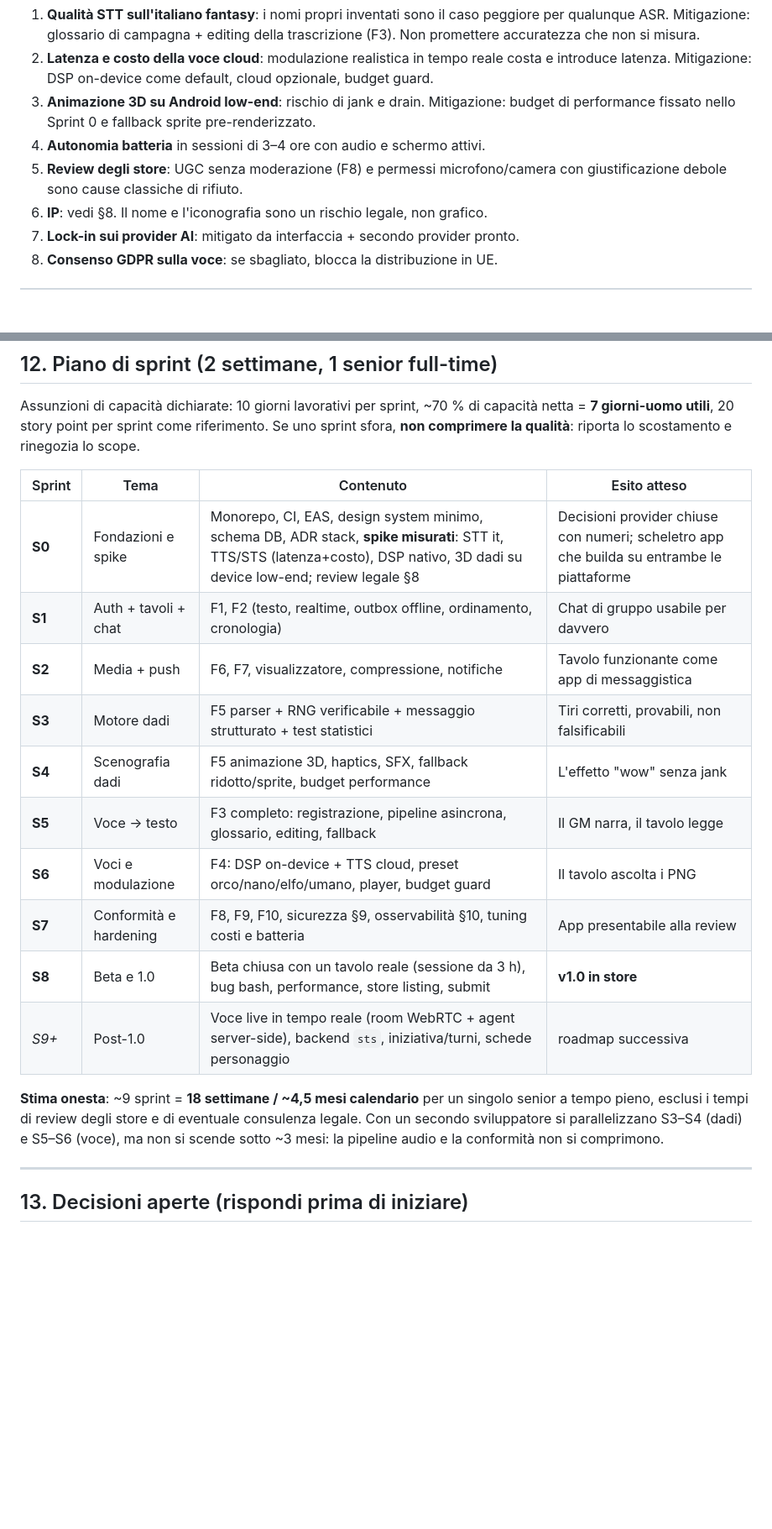
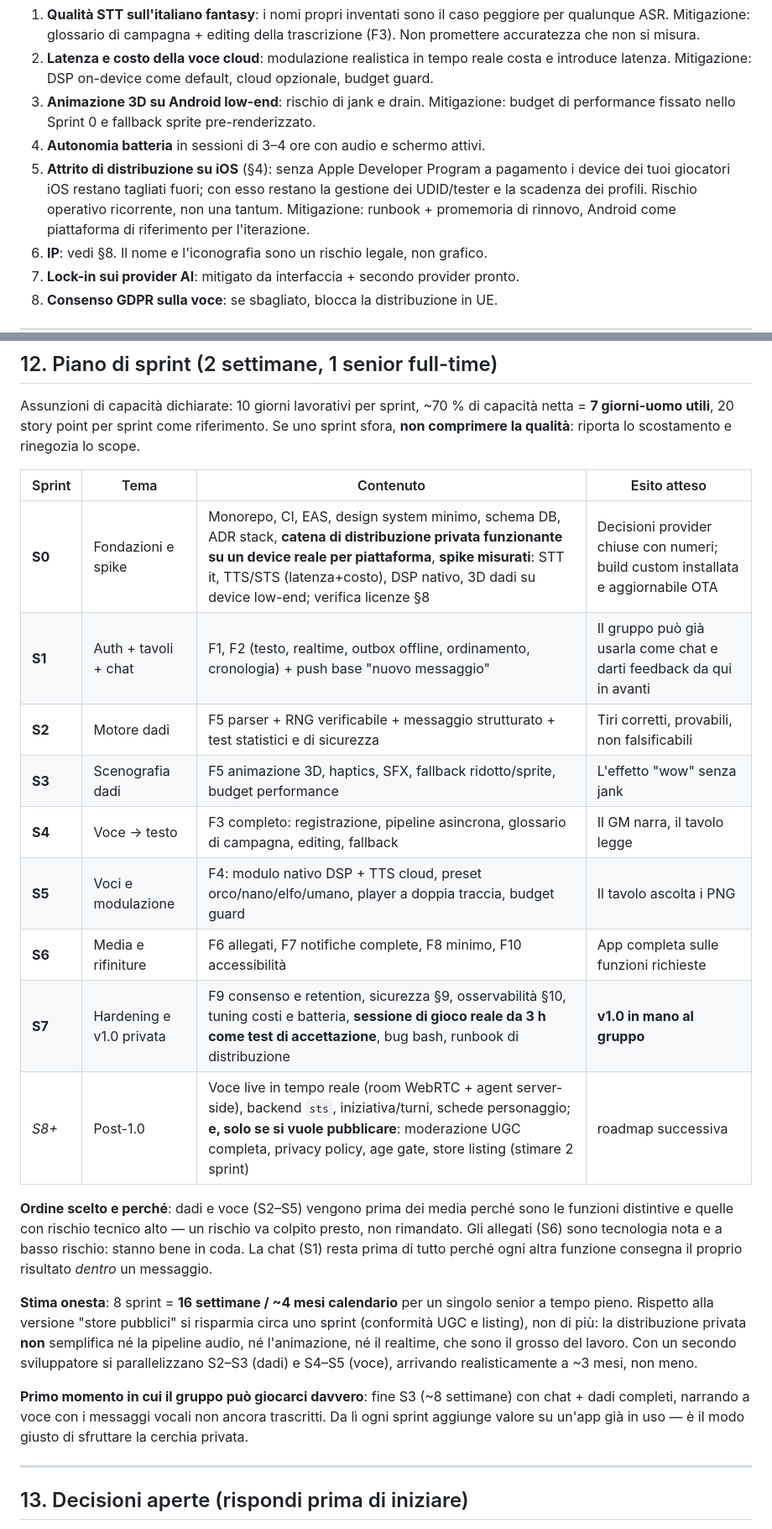
Before and after one commit to mvalmori74/ChangeWaveMv, a Markdown page: docs/ttrpg-app/PROMPT_MASTER.md, 2 parts joined by grey strips. Shown at 84% size. Drawn GitHub-style; blank space fills up the shorter version.

```diff
--- a/docs/ttrpg-app/PROMPT_MASTER.md
+++ b/docs/ttrpg-app/PROMPT_MASTER.md
@@ -309,8 +354,11 @@ Apri `docs/risks.md` e mantienilo aggiornato. Partenza obbligatoria:
 3. **Animazione 3D su Android low-end**: rischio di jank e drain. Mitigazione: budget
    di performance fissato nello Sprint 0 e fallback sprite pre-renderizzato.
 4. **Autonomia batteria** in sessioni di 3–4 ore con audio e schermo attivi.
-5. **Review degli store**: UGC senza moderazione (F8) e permessi microfono/camera con
-   giustificazione debole sono cause classiche di rifiuto.
+5. **Attrito di distribuzione su iOS** (§4): senza Apple Developer Program a
+   pagamento i device dei tuoi giocatori iOS restano tagliati fuori; con esso restano
+   la gestione dei UDID/tester e la scadenza dei profili. Rischio operativo
+   ricorrente, non una tantum. Mitigazione: runbook + promemoria di rinnovo, Android
+   come piattaforma di riferimento per l'iterazione.
 6. **IP**: vedi §8. Il nome e l'iconografia sono un rischio legale, non grafico.
 7. **Lock-in sui provider AI**: mitigato da interfaccia + secondo provider pronto.
 8. **Consenso GDPR sulla voce**: se sbagliato, blocca la distribuzione in UE.
@@ -380,22 +428,33 @@ sprint sfora, **non comprimere la qualità**: riporta lo scostamento e rinegozia
 
 | Sprint | Tema | Contenuto | Esito atteso |
 |---|---|---|---|
-| **S0** | Fondazioni e spike | Monorepo, CI, EAS, design system minimo, schema DB, ADR stack, **spike misurati**: STT it, TTS/STS (latenza+costo), DSP nativo, 3D dadi su device low-end; review legale §8 | Decisioni provider chiuse con numeri; scheletro app che builda su entrambe le piattaforme |
-| **S1** | Auth + tavoli + chat | F1, F2 (testo, realtime, outbox offline, ordinamento, cronologia) | Chat di gruppo usabile per davvero |
-| **S2** | Media + push | F6, F7, visualizzatore, compressione, notifiche | Tavolo funzionante come app di messaggistica |
-| **S3** | Motore dadi | F5 parser + RNG verificabile + messaggio strutturato + test statistici | Tiri corretti, provabili, non falsificabili |
-| **S4** | Scenografia dadi | F5 animazione 3D, haptics, SFX, fallback ridotto/sprite, budget performance | L'effetto "wow" senza jank |
-| **S5** | Voce → testo | F3 completo: registrazione, pipeline asincrona, glossario, editing, fallback | Il GM narra, il tavolo legge |
-| **S6** | Voci e modulazione | F4: DSP on-device + TTS cloud, preset orco/nano/elfo/umano, player, budget guard | Il tavolo ascolta i PNG |
-| **S7** | Conformità e hardening | F8, F9, F10, sicurezza §9, osservabilità §10, tuning costi e batteria | App presentabile alla review |
-| **S8** | Beta e 1.0 | Beta chiusa con un tavolo reale (sessione da 3 h), bug bash, performance, store listing, submit | **v1.0 in store** |
-| *S9+* | Post-1.0 | Voce live in tempo reale (room WebRTC + agent server-side), backend `sts`, iniziativa/turni, schede personaggio | roadmap successiva |
+| **S0** | Fondazioni e spike | Monorepo, CI, EAS, design system minimo, schema DB, ADR stack, **catena di distribuzione privata funzionante su un device reale per piattaforma**, **spike misurati**: STT it, TTS/STS (latenza+costo), DSP nativo, 3D dadi su device low-end; verifica licenze §8 | Decisioni provider chiuse con numeri; build custom installata e aggiornabile OTA |
+| **S1** | Auth + tavoli + chat | F1, F2 (testo, realtime, outbox offline, ordinamento, cronologia) + push base "nuovo messaggio" | Il gruppo può già usarla come chat e darti feedback da qui in avanti |
+| **S2** | Motore dadi | F5 parser + RNG verificabile + messaggio strutturato + test statistici e di sicurezza | Tiri corretti, provabili, non falsificabili |
+| **S3** | Scenografia dadi | F5 animazione 3D, haptics, SFX, fallback ridotto/sprite, budget performance | L'effetto "wow" senza jank |
+| **S4** | Voce → testo | F3 completo: registrazione, pipeline asincrona, glossario di campagna, editing, fallback | Il GM narra, il tavolo legge |
+| **S5** | Voci e modulazione | F4: modulo nativo DSP + TTS cloud, preset orco/nano/elfo/umano, player a doppia traccia, budget guard | Il tavolo ascolta i PNG |
+| **S6** | Media e rifiniture | F6 allegati, F7 notifiche complete, F8 minimo, F10 accessibilità | App completa sulle funzioni richieste |
+| **S7** | Hardening e v1.0 privata | F9 consenso e retention, sicurezza §9, osservabilità §10, tuning costi e batteria, **sessione di gioco reale da 3 h come test di accettazione**, bug bash, runbook di distribuzione | **v1.0 in mano al gruppo** |
+| *S8+* | Post-1.0 | Voce live in tempo reale (room WebRTC + agent server-side), backend `sts`, iniziativa/turni, schede personaggio; **e, solo se si vuole pubblicare**: moderazione UGC completa, privacy policy, age gate, store listing (stimare 2 sprint) | roadmap successiva |
 
-**Stima onesta**: ~9 sprint = **18 settimane / ~4,5 mesi calendario** per un singolo
-senior a tempo pieno, esclusi i tempi di review degli store e di eventuale
-consulenza legale. Con un secondo sviluppatore si parallelizzano S3–S4 (dadi) e
-S5–S6 (voce), ma non si scende sotto ~3 mesi: la pipeline audio e la conformità non
-si comprimono.
+**Ordine scelto e perché**: dadi e voce (S2–S5) vengono prima dei media perché sono
+le funzioni distintive e quelle con rischio tecnico alto — un rischio va colpito
+presto, non rimandato. Gli allegati (S6) sono tecnologia nota e a basso rischio:
+stanno bene in coda. La chat (S1) resta prima di tutto perché ogni altra funzione
+consegna il proprio risultato *dentro* un messaggio.
+
+**Stima onesta**: 8 sprint = **16 settimane / ~4 mesi calendario** per un singolo
+senior a tempo pieno. Rispetto alla versione "store pubblici" si risparmia circa uno
+sprint (conformità UGC e listing), non di più: la distribuzione privata **non**
+semplifica né la pipeline audio, né l'animazione, né il realtime, che sono il grosso
+del lavoro. Con un secondo sviluppatore si parallelizzano S2–S3 (dadi) e S4–S5
+(voce), arrivando realisticamente a ~3 mesi, non meno.
+
+**Primo momento in cui il gruppo può giocarci davvero**: fine S3 (~8 settimane) con
+chat + dadi completi, narrando a voce con i messaggi vocali non ancora trascritti.
+Da lì ogni sprint aggiunge valore su un'app già in uso — è il modo giusto di
+sfruttare la cerchia privata.
 
 ---
 
```
Also changed, not shown: other parts of docs/ttrpg-app/PROMPT_MASTER.md (+95 -32 lines).
